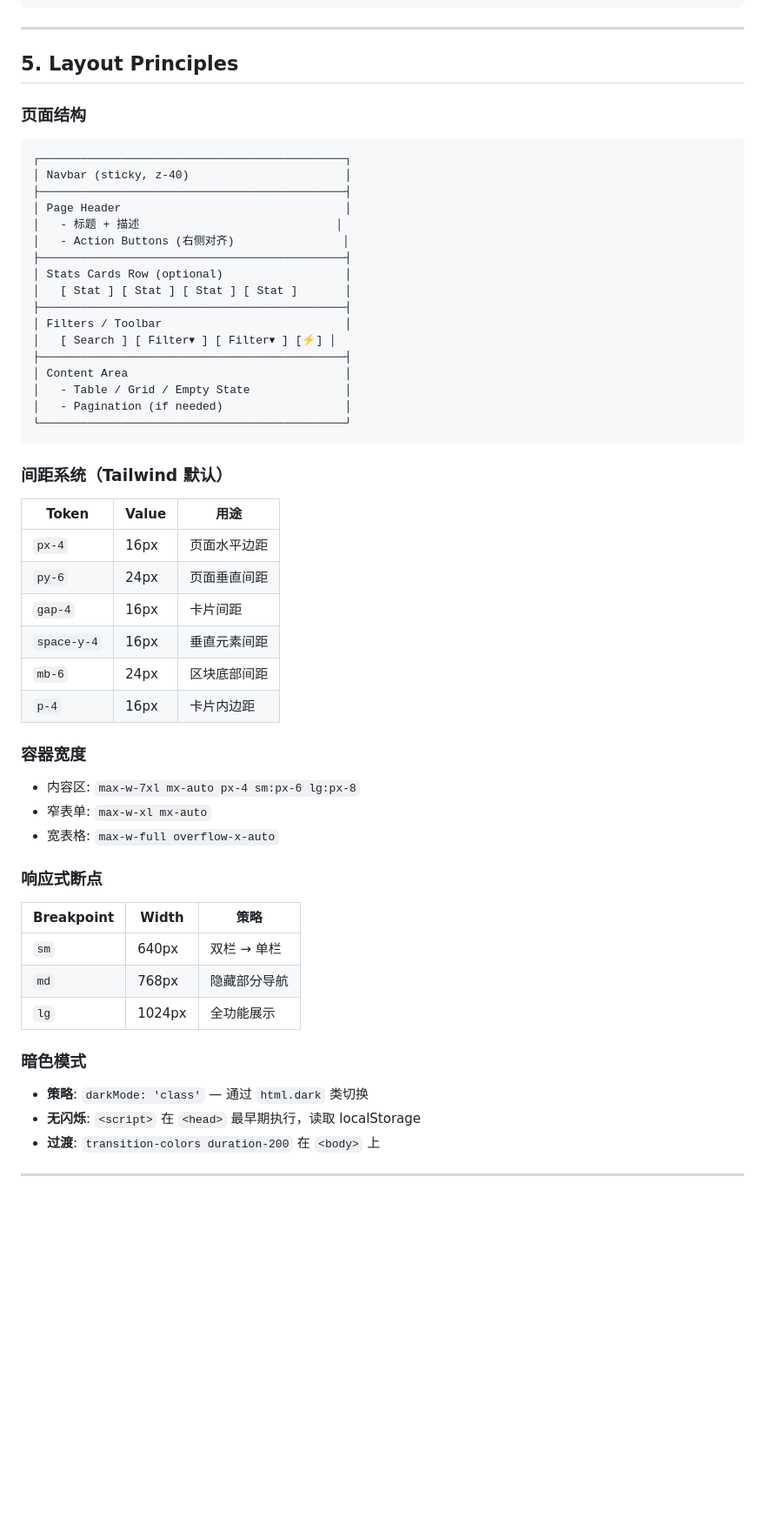
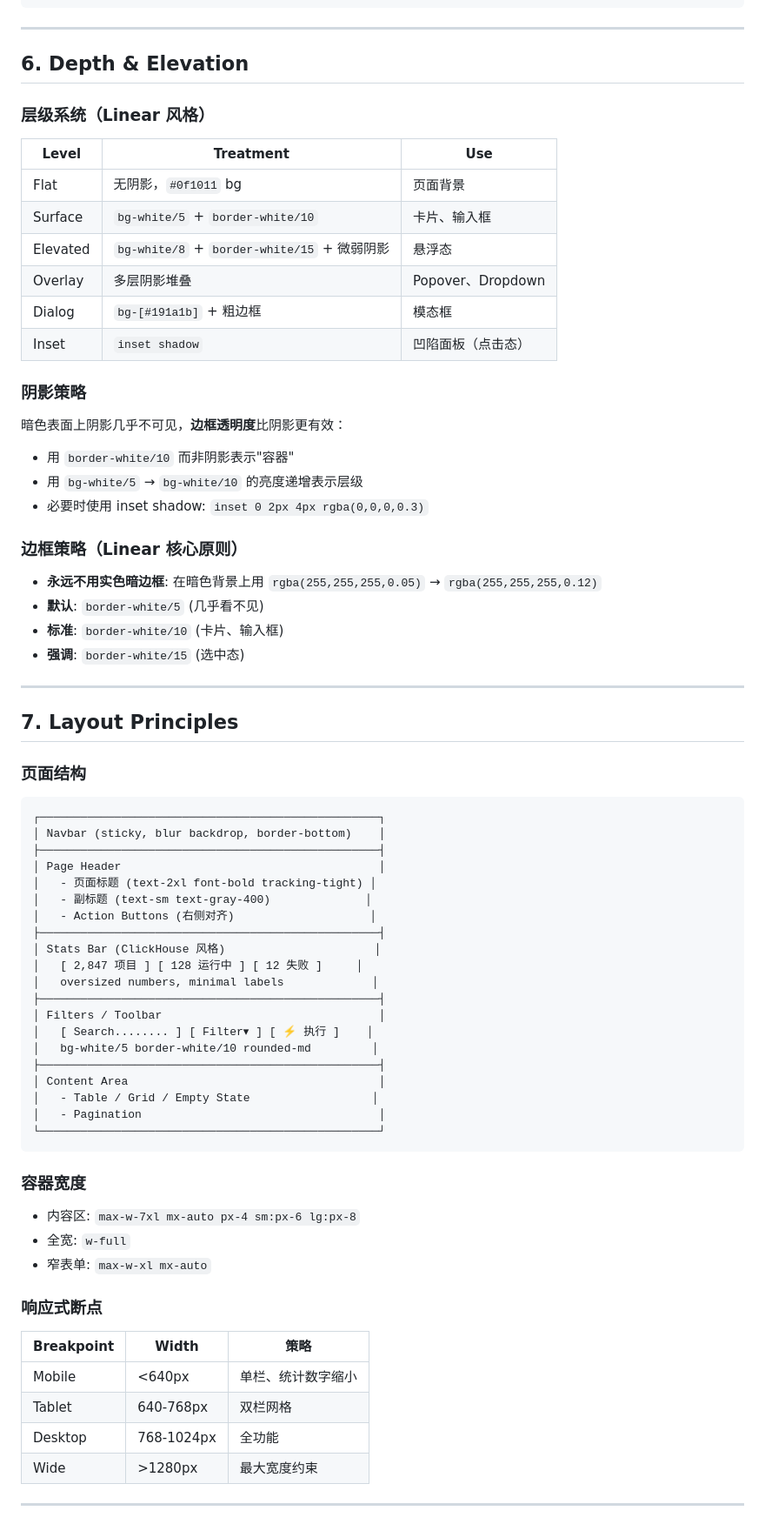
Before and after one commit to lewellyn7/tender-scraper, a Markdown page: DESIGN.md, the part around one of its changes. Shown at 87% size. Rendered like a GitHub page; blank space fills up the shorter version.

````diff
--- a/DESIGN.md
+++ b/DESIGN.md
@@ -213,58 +298,75 @@ class="transition-all duration-300 translate-x-full"
 
 ---
 
-## 5. Layout Principles
+## 6. Depth & Elevation
+
+### 层级系统（Linear 风格）
+
+| Level | Treatment | Use |
+|-------|-----------|-----|
+| Flat | 无阴影，`#0f1011` bg | 页面背景 |
+| Surface | `bg-white/5` + `border-white/10` | 卡片、输入框 |
+| Elevated | `bg-white/8` + `border-white/15` + 微弱阴影 | 悬浮态 |
+| Overlay | 多层阴影堆叠 | Popover、Dropdown |
+| Dialog | `bg-[#191a1b]` + 粗边框 | 模态框 |
+| Inset | `inset shadow` | 凹陷面板（点击态） |
+
+### 阴影策略
+
+暗色表面上阴影几乎不可见，**边框透明度**比阴影更有效：
+- 用 `border-white/10` 而非阴影表示"容器"
+- 用 `bg-white/5` → `bg-white/10` 的亮度递增表示层级
+- 必要时使用 inset shadow: `inset 0 2px 4px rgba(0,0,0,0.3)`
+
+### 边框策略（Linear 核心原则）
+
+- **永远不用实色暗边框**: 在暗色背景上用 `rgba(255,255,255,0.05)` → `rgba(255,255,255,0.12)`
+- **默认**: `border-white/5` (几乎看不见)
+- **标准**: `border-white/10` (卡片、输入框)
+- **强调**: `border-white/15` (选中态)
+
+---
+
+## 7. Layout Principles
 
 ### 页面结构
 
 ```
-┌─────────────────────────────────────────────┐
-│ Navbar (sticky, z-40)                       │
-├─────────────────────────────────────────────┤
-│ Page Header                                 │
-│   - 标题 + 描述                             │
-│   - Action Buttons (右侧对齐)                │
-├─────────────────────────────────────────────┤
-│ Stats Cards Row (optional)                  │
-│   [ Stat ] [ Stat ] [ Stat ] [ Stat ]       │
-├─────────────────────────────────────────────┤
-│ Filters / Toolbar                           │
-│   [ Search ] [ Filter▾ ] [ Filter▾ ] [⚡] │
-├─────────────────────────────────────────────┤
-│ Content Area                                │
-│   - Table / Grid / Empty State              │
-│   - Pagination (if needed)                  │
-└─────────────────────────────────────────────┘
+┌──────────────────────────────────────────────────┐
+│ Navbar (sticky, blur backdrop, border-bottom)    │
+├──────────────────────────────────────────────────┤
+│ Page Header                                      │
+│   - 页面标题 (text-2xl font-bold tracking-tight) │
+│   - 副标题 (text-sm text-gray-400)              │
+│   - Action Buttons (右侧对齐)                    │
+├──────────────────────────────────────────────────┤
+│ Stats Bar (ClickHouse 风格)                      │
+│   [ 2,847 项目 ] [ 128 运行中 ] [ 12 失败 ]     │
+│   oversized numbers, minimal labels             │
+├──────────────────────────────────────────────────┤
+│ Filters / Toolbar                                │
+│   [ Search........ ] [ Filter▾ ] [ ⚡ 执行 ]    │
+│   bg-white/5 border-white/10 rounded-md         │
+├──────────────────────────────────────────────────┤
+│ Content Area                                     │
+│   - Table / Grid / Empty State                  │
+│   - Pagination                                   │
+└──────────────────────────────────────────────────┘
 ```
-
-### 间距系统（Tailwind 默认）
-
-| Token | Value | 用途 |
-|-------|-------|------|
-| `px-4` | 16px | 页面水平边距 |
-| `py-6` | 24px | 页面垂直间距 |
-| `gap-4` | 16px | 卡片间距 |
-| `space-y-4` | 16px | 垂直元素间距 |
-| `mb-6` | 24px | 区块底部间距 |
-| `p-4` | 16px | 卡片内边距 |
 
 ### 容器宽度
 - 内容区: `max-w-7xl mx-auto px-4 sm:px-6 lg:px-8`
+- 全宽: `w-full`
 - 窄表单: `max-w-xl mx-auto`
-- 宽表格: `max-w-full overflow-x-auto`
 
 ### 响应式断点
 
 | Breakpoint | Width | 策略 |
 |------------|-------|------|
-| `sm` | 640px | 双栏 → 单栏 |
-| `md` | 768px | 隐藏部分导航 |
-| `lg` | 1024px | 全功能展示 |
-
-### 暗色模式
-- **策略**: `darkMode: 'class'` — 通过 `html.dark` 类切换
-- **无闪烁**: `<script>` 在 `<head>` 最早期执行，读取 localStorage
-- **过渡**: `transition-colors duration-200` 在 `<body>` 上
+| Mobile | <640px | 单栏、统计数字缩小 |
+| Tablet | 640-768px | 双栏网格 |
+| Desktop | 768-1024px | 全功能 |
+| Wide | >1280px | 最大宽度约束 |
 
 ---
 
````
Also changed, not shown: other parts of DESIGN.md (+247 -200 lines).
